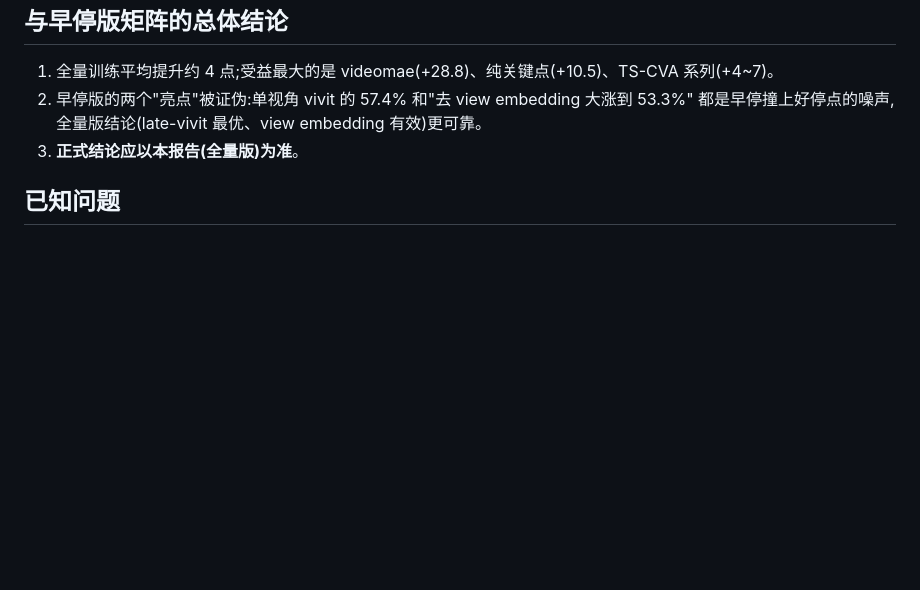
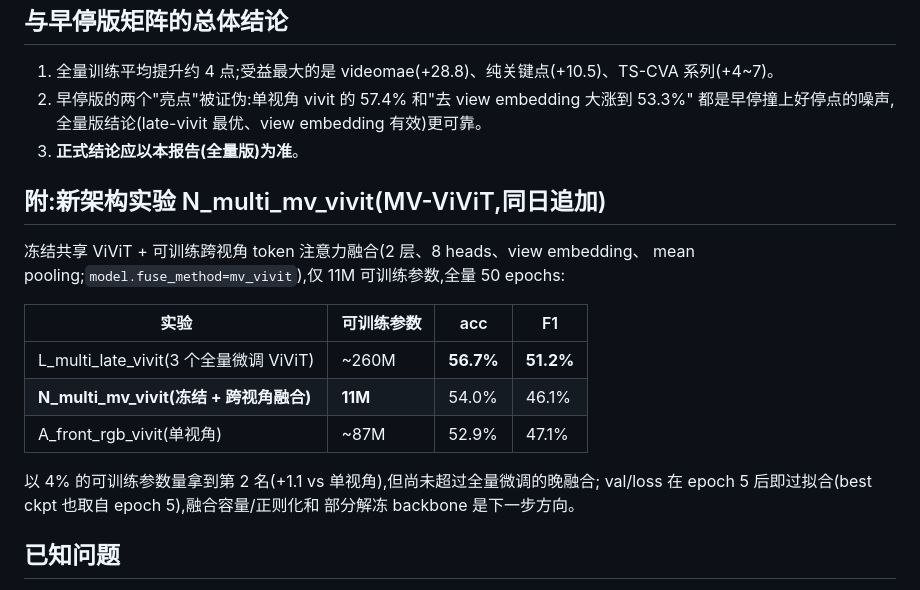
Before and after one commit to ChenKaiXuSan/TriAction_PyTorch, a Markdown page: doc/experiment_report_no_early_stopping_2026-07-24.md, the part around the change. Rendered like a GitHub page; blank space fills up the shorter version.

Commit message:
Append MV-ViViT result to the full-length matrix report
Co-Authored-By: Claude Fable 5 <noreply@anthropic.com>

```diff
--- a/doc/experiment_report_no_early_stopping_2026-07-24.md
+++ b/doc/experiment_report_no_early_stopping_2026-07-24.md
@@ -105,6 +105,21 @@ ViViT(Kinetics-400 预训练)大幅领先;3dcnn / transformer / mamba 基本同
    都是早停撞上好停点的噪声,全量版结论(late-vivit 最优、view embedding 有效)更可靠。
 3. **正式结论应以本报告(全量版)为准**。
 
+## 附:新架构实验 N_multi_mv_vivit(MV-ViViT,同日追加)
+
+冻结共享 ViViT + 可训练跨视角 token 注意力融合(2 层、8 heads、view embedding、
+mean pooling;`model.fuse_method=mv_vivit`),仅 11M 可训练参数,全量 50 epochs:
+
+| 实验 | 可训练参数 | acc | F1 |
+|---|---|---|---|
+| L_multi_late_vivit(3 个全量微调 ViViT) | ~260M | **56.7%** | **51.2%** |
+| **N_multi_mv_vivit(冻结 + 跨视角融合)** | **11M** | 54.0% | 46.1% |
+| A_front_rgb_vivit(单视角) | ~87M | 52.9% | 47.1% |
+
+以 4% 的可训练参数量拿到第 2 名(+1.1 vs 单视角),但尚未超过全量微调的晚融合;
+val/loss 在 epoch 5 后即过拟合(best ckpt 也取自 epoch 5),融合容量/正则化和
+部分解冻 backbone 是下一步方向。
+
 ## 已知问题
 
 - ⚠️ **videomae 权重映射不完整**:当前 transformers 版本加载
```
